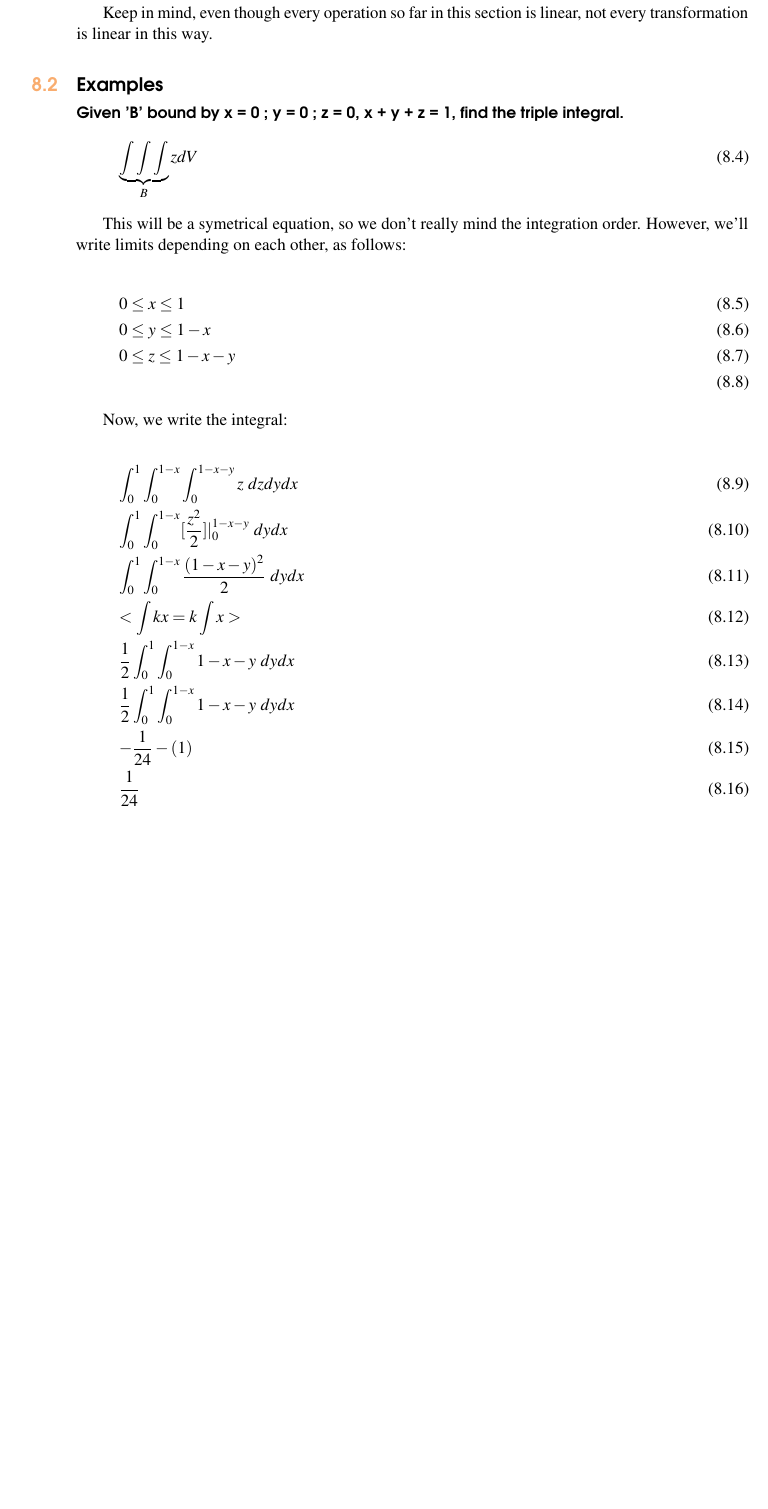
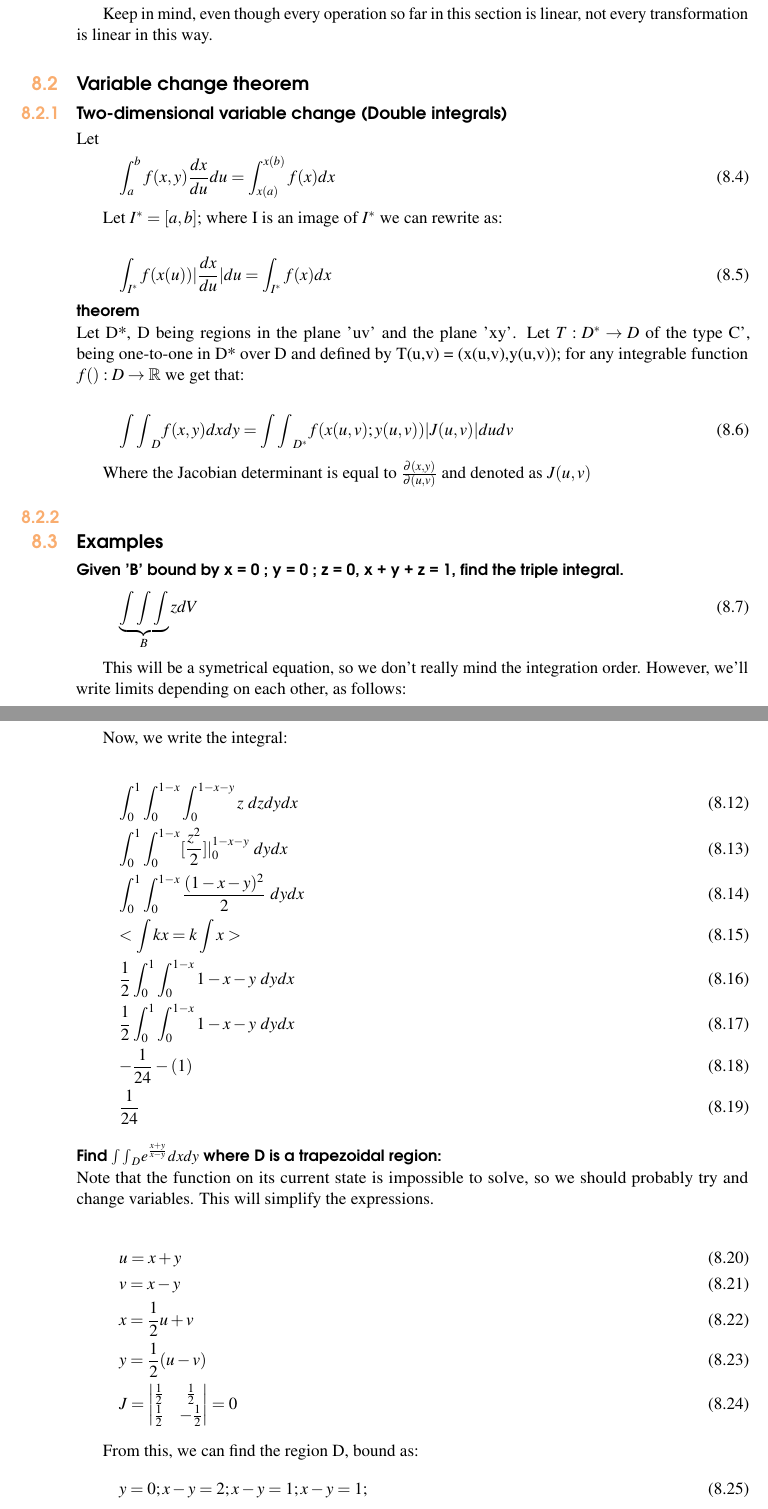
Before and after one commit to XaurDesu/vectorial_calculus, a LaTeX book (notes/main.tex): part of page 64 of 65 before the commit and two parts of pages 64 and 65 of 67 after it, the two joined at a grey line, cut so that both start at the same text, the shorter picture padded with empty space. Compiled offline with pdfLaTeX.

Commit message:
minor adjustments

```diff
--- a/notes/main.tex
+++ b/notes/main.tex
@@ -2565,8 +2565,35 @@ we can calculate the determinant and arrive at $detA = 18$m and a Volume of 'D',
 
 Keep in mind, even though every operation so far in this section is linear, not every transformation is linear in this way.
 
-
-
+\section{Variable change theorem}
+
+\subsection{Two-dimensional variable change (Double integrals)}
+
+Let
+\begin{equation}
+    \int_a^b f(x,y) \frac{dx}{du} du = \int_{x(a)}^{x(b)} f(x) dx
+\end{equation}
+
+Let $I^* = [a,b]$; where I is an image of $I^*$
+we can rewrite as:
+
+\begin{equation}
+    \int_{I^*} f(x(u)) |\frac{dx}{du}| du =\int_{I^*} f(x) dx
+\end{equation}
+
+\paragraph{theorem}
+
+Let D*, D being regions in the plane 'uv' and the plane 'xy'. Let $T:D^* \to D$
+of the type C', being one-to-one in D* over D and defined by T(u,v) = (x(u,v),y(u,v));
+for any integrable function $f():D\to \mathbb{R}$ we get that:
+
+\begin{equation}
+    {\int\int}_D f(x,y) dxdy = {\int\int}_{D^*} f (x(u,v) ; y(u,v)) |J(u,v)| dudv\\
+\end{equation}
+
+Where the Jacobian determinant is equal to $\frac{\partial(x,y)}{\partial(u,v)}$ and denoted as $ J(u,v) $
+
+\subsection{}
 \section{Examples}
 \paragraph{Given 'B' bound by x = 0 ; y = 0 ; z = 0, x + y + z = 1, find the triple integral.}
 \begin{gather}
@@ -2595,6 +2622,26 @@ Now, we write the integral:
     \frac{1}{24}
 \end{gather}
 
+\paragraph{Find ${\int\int}_D e^{\frac{x+y}{x-y}} dxdy$ where D is a trapezoidal region:}
+
+Note that the function on its current state is impossible to solve, so we should probably try and change variables. This will simplify the expressions.
+
+\begin{gather}
+    u = x+y \\
+    v = x-y \\
+    x = \frac{1}{2} u+v \\
+    y = \frac{1}{2} (u-v)\\
+    J = \begin{vmatrix}
+    \frac{1}{2} & \frac{1}{2} \\
+    \frac{1}{2} & -\frac{1}{2}
+    \end{vmatrix}=0
+\end{gather}
+
+From this, we can find the region D, bound as:
+\begin{gather}
+    y=0 ; x-y= 2 ; x-y =1 ; x-y = 1 ;
+\end{gather}
+
 %----------------------------------------------------------------------------------------
 %	References
 %----------------------------------------------------------------------------------------
```
Also changed, not shown: notes/main.pdf.
